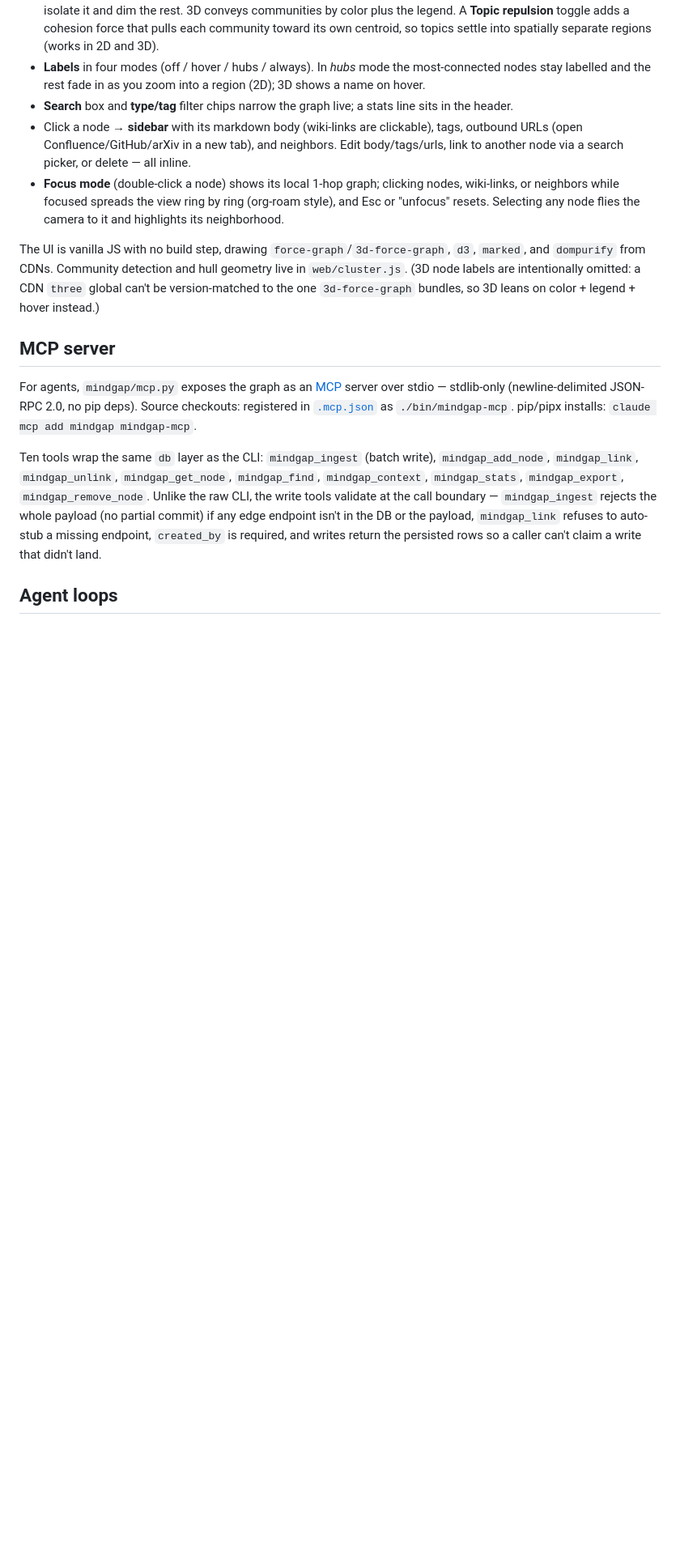
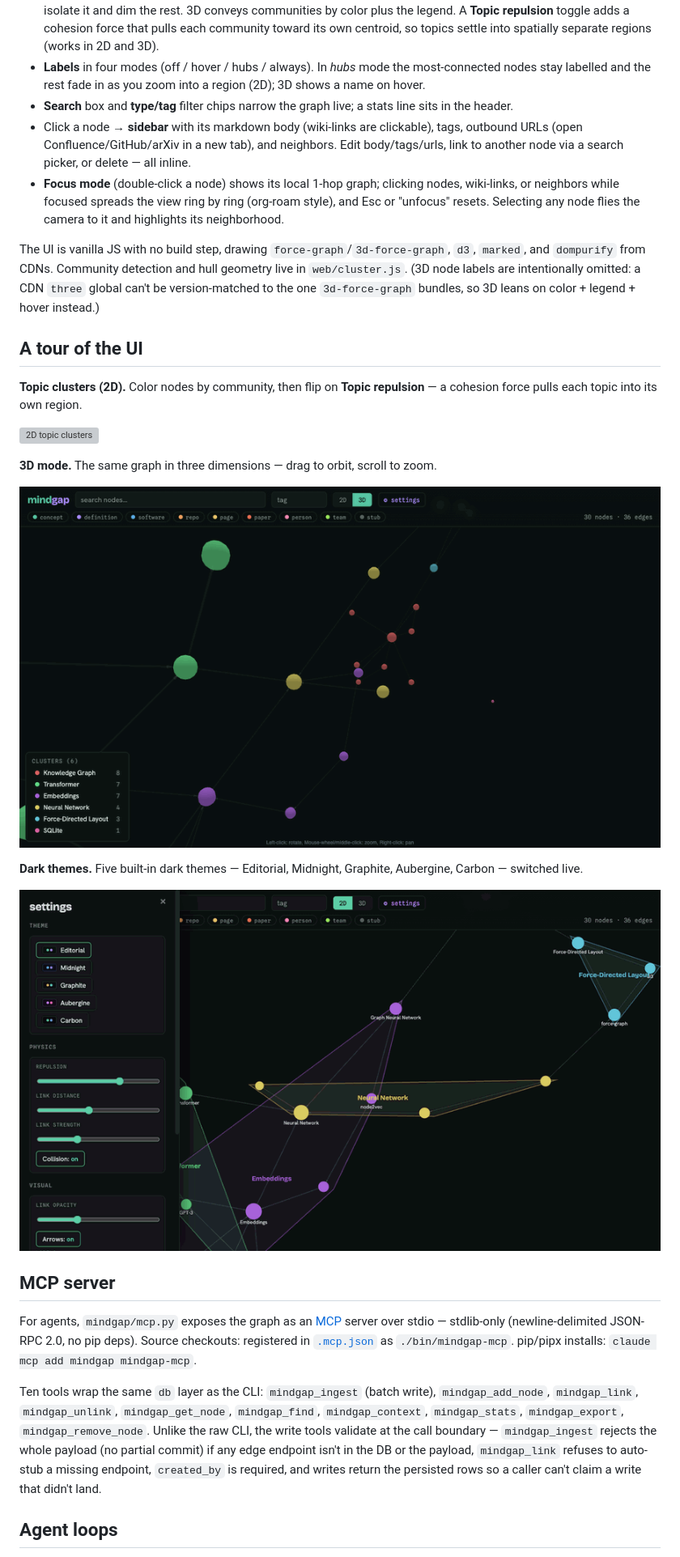
Before and after one commit to grburgess/mindgap, a Markdown page: README.md, the part around the change. Shown at 81% size. GitHub-like rendering; pictures changed too: assets/ui-3d.gif (added), assets/ui-themes.gif (added); blank space fills up the shorter version; grey boxes are pictures that could not be loaded.

Commit message:
docs: add UI feature gallery — 2D topic clusters, 3D, dark themes
Animated demos captured from the live UI on a generic example graph.

Co-Authored-By: Claude Opus 4.8 (1M context) <noreply@anthropic.com>

```diff
--- a/README.md
+++ b/README.md
@@ -66,6 +66,20 @@ mindgap serve [--port 8765] [--no-open]
 - **Focus mode** (double-click a node) shows its local 1-hop graph; clicking nodes, wiki-links, or neighbors while focused spreads the view ring by ring (org-roam style), and Esc or "unfocus" resets. Selecting any node flies the camera to it and highlights its neighborhood.
 
 The UI is vanilla JS with no build step, drawing `force-graph`/`3d-force-graph`, `d3`, `marked`, and `dompurify` from CDNs. Community detection and hull geometry live in `web/cluster.js`. (3D node labels are intentionally omitted: a CDN `three` global can't be version-matched to the one `3d-force-graph` bundles, so 3D leans on color + legend + hover instead.)
+
+## A tour of the UI
+
+**Topic clusters (2D).** Color nodes by community, then flip on **Topic repulsion** — a cohesion force pulls each topic into its own region.
+
+![2D topic clusters](assets/ui-2d.gif)
+
+**3D mode.** The same graph in three dimensions — drag to orbit, scroll to zoom.
+
+![3D mode](assets/ui-3d.gif)
+
+**Dark themes.** Five built-in dark themes — Editorial, Midnight, Graphite, Aubergine, Carbon — switched live.
+
+![dark themes](assets/ui-themes.gif)
 
 ## MCP server
 
```
Also changed, not shown: 1 other file.
